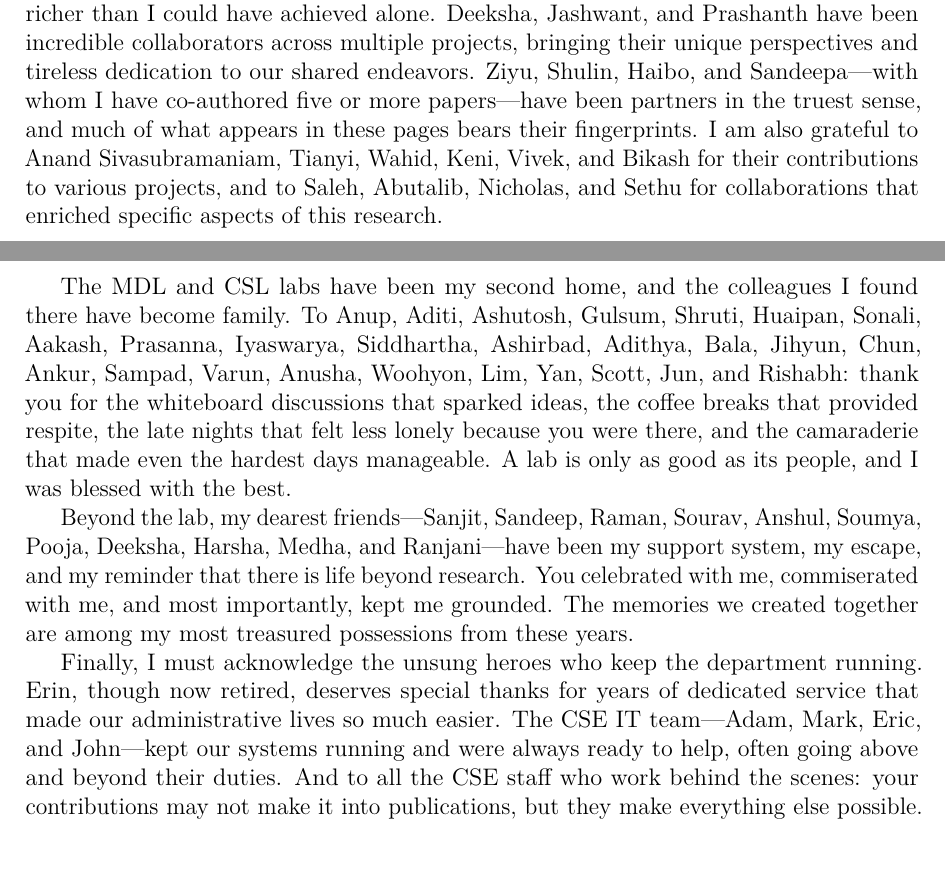
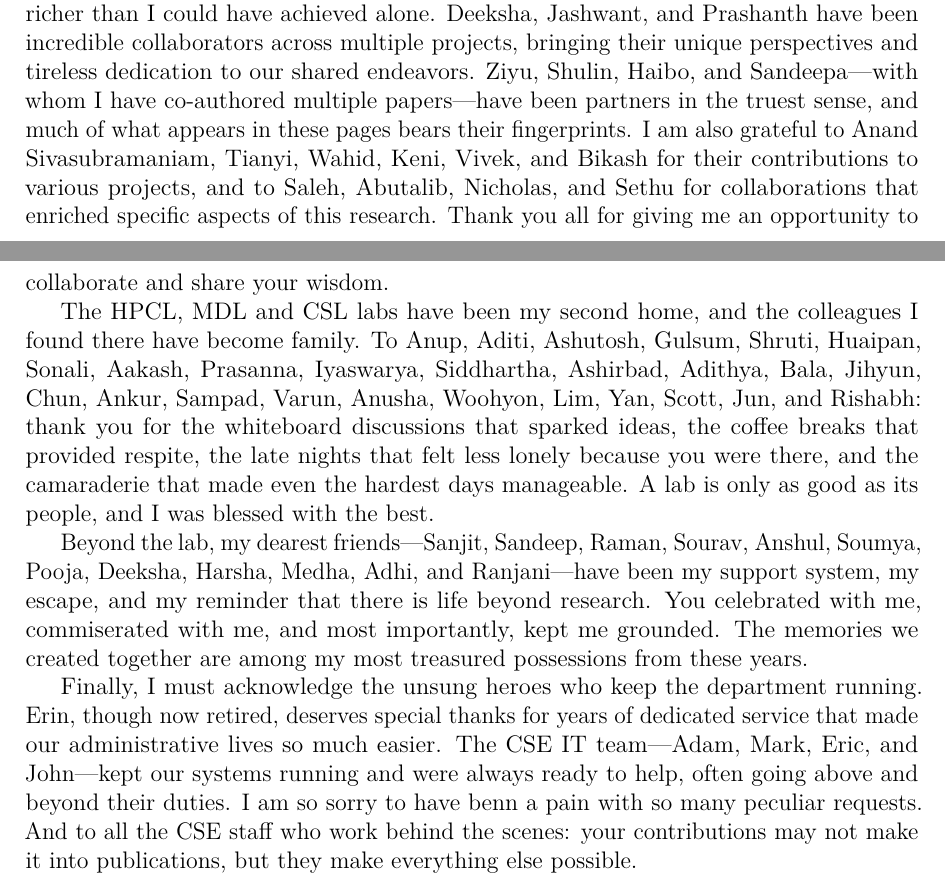
Before and after one commit to cyanmishra92/DissertationDraft, a LaTeX thesis (Dissertation.tex, which reads SupplementaryMaterial/Acknowledgments.tex): two parts of pages 20 and 21 of 210, joined at a grey line, cut so that both start at the same text, the shorter picture padded with empty space. Compiled offline with pdfLaTeX.

Commit message:
Updates from Overleaf

```diff
--- a/SupplementaryMaterial/Acknowledgments.tex
+++ b/SupplementaryMaterial/Acknowledgments.tex
@@ -12,12 +12,12 @@ To my mother, whose love knows no distance and whose strength has held our famil
 
 To my brother Sobhan, who is pursuing his own PhD in Physics at NTU Singapore: we share something that few siblings do. The peculiar loneliness of a doctoral journey---the years of dedication, the sacrifices that those outside academia cannot fully understand, the weight of pursuing knowledge at the frontier---is something we navigate together, even from opposite ends of the world. When friends who have not walked this path struggle to relate to the struggles and triumphs of graduate school, I have been blessed with a brother who understands completely. You have been my emotional anchor, my confidant, and my reminder that this journey, however isolating it sometimes feels, need not be walked alone.
 
-I have been fortunate to collaborate with exceptional researchers who made this work richer than I could have achieved alone. Deeksha, Jashwant, and Prashanth have been incredible collaborators across multiple projects, bringing their unique perspectives and tireless dedication to our shared endeavors. Ziyu, Shulin, Haibo, and Sandeepa---with whom I have co-authored five or more papers---have been partners in the truest sense, and much of what appears in these pages bears their fingerprints. I am also grateful to Anand Sivasubramaniam, Tianyi, Wahid, Keni, Vivek, and Bikash for their contributions to various projects, and to Saleh, Abutalib, Nicholas, and Sethu for collaborations that enriched specific aspects of this research.
+I have been fortunate to collaborate with exceptional researchers who made this work richer than I could have achieved alone. Deeksha, Jashwant, and Prashanth have been incredible collaborators across multiple projects, bringing their unique perspectives and tireless dedication to our shared endeavors. Ziyu, Shulin, Haibo, and Sandeepa---with whom I have co-authored multiple papers---have been partners in the truest sense, and much of what appears in these pages bears their fingerprints. I am also grateful to Anand Sivasubramaniam, Tianyi, Wahid, Keni, Vivek, and Bikash for their contributions to various projects, and to Saleh, Abutalib, Nicholas, and Sethu for collaborations that enriched specific aspects of this research. Thank you all for giving me an opportunity to collaborate and share your wisdom.
 
-The MDL and CSL labs have been my second home, and the colleagues I found there have become family. To Anup, Aditi, Ashutosh, Gulsum, Shruti, Huaipan, Sonali, Aakash, Prasanna, Iyaswarya, Siddhartha, Ashirbad, Adithya, Bala, Jihyun, Chun, Ankur, Sampad, Varun, Anusha, Woohyon, Lim, Yan, Scott, Jun, and Rishabh: thank you for the whiteboard discussions that sparked ideas, the coffee breaks that provided respite, the late nights that felt less lonely because you were there, and the camaraderie that made even the hardest days manageable. A lab is only as good as its people, and I was blessed with the best.
+The HPCL, MDL and CSL labs have been my second home, and the colleagues I found there have become family. To Anup, Aditi, Ashutosh, Gulsum, Shruti, Huaipan, Sonali, Aakash, Prasanna, Iyaswarya, Siddhartha, Ashirbad, Adithya, Bala, Jihyun, Chun, Ankur, Sampad, Varun, Anusha, Woohyon, Lim, Yan, Scott, Jun, and Rishabh: thank you for the whiteboard discussions that sparked ideas, the coffee breaks that provided respite, the late nights that felt less lonely because you were there, and the camaraderie that made even the hardest days manageable. A lab is only as good as its people, and I was blessed with the best.
 
-Beyond the lab, my dearest friends---Sanjit, Sandeep, Raman, Sourav, Anshul, Soumya, Pooja, Deeksha, Harsha, Medha, and Ranjani---have been my support system, my escape, and my reminder that there is life beyond research. You celebrated with me, commiserated with me, and most importantly, kept me grounded. The memories we created together are among my most treasured possessions from these years.
+Beyond the lab, my dearest friends---Sanjit, Sandeep, Raman, Sourav, Anshul, Soumya, Pooja, Deeksha, Harsha, Medha, Adhi, and Ranjani---have been my support system, my escape, and my reminder that there is life beyond research. You celebrated with me, commiserated with me, and most importantly, kept me grounded. The memories we created together are among my most treasured possessions from these years.
 
-Finally, I must acknowledge the unsung heroes who keep the department running. Erin, though now retired, deserves special thanks for years of dedicated service that made our administrative lives so much easier. The CSE IT team---Adam, Mark, Eric, and John---kept our systems running and were always ready to help, often going above and beyond their duties. And to all the CSE staff who work behind the scenes: your contributions may not make it into publications, but they make everything else possible.
+Finally, I must acknowledge the unsung heroes who keep the department running. Erin, though now retired, deserves special thanks for years of dedicated service that made our administrative lives so much easier. The CSE IT team---Adam, Mark, Eric, and John---kept our systems running and were always ready to help, often going above and beyond their duties. I am so sorry to have benn a pain with so many peculiar requests. And to all the CSE staff who work behind the scenes: your contributions may not make it into publications, but they make everything else possible.
 
 This dissertation represents not just my work, but the collective support, wisdom, and love of everyone mentioned here and many others besides. Whatever merit this work possesses, I share with all of you. Whatever errors remain are mine alone.
```
